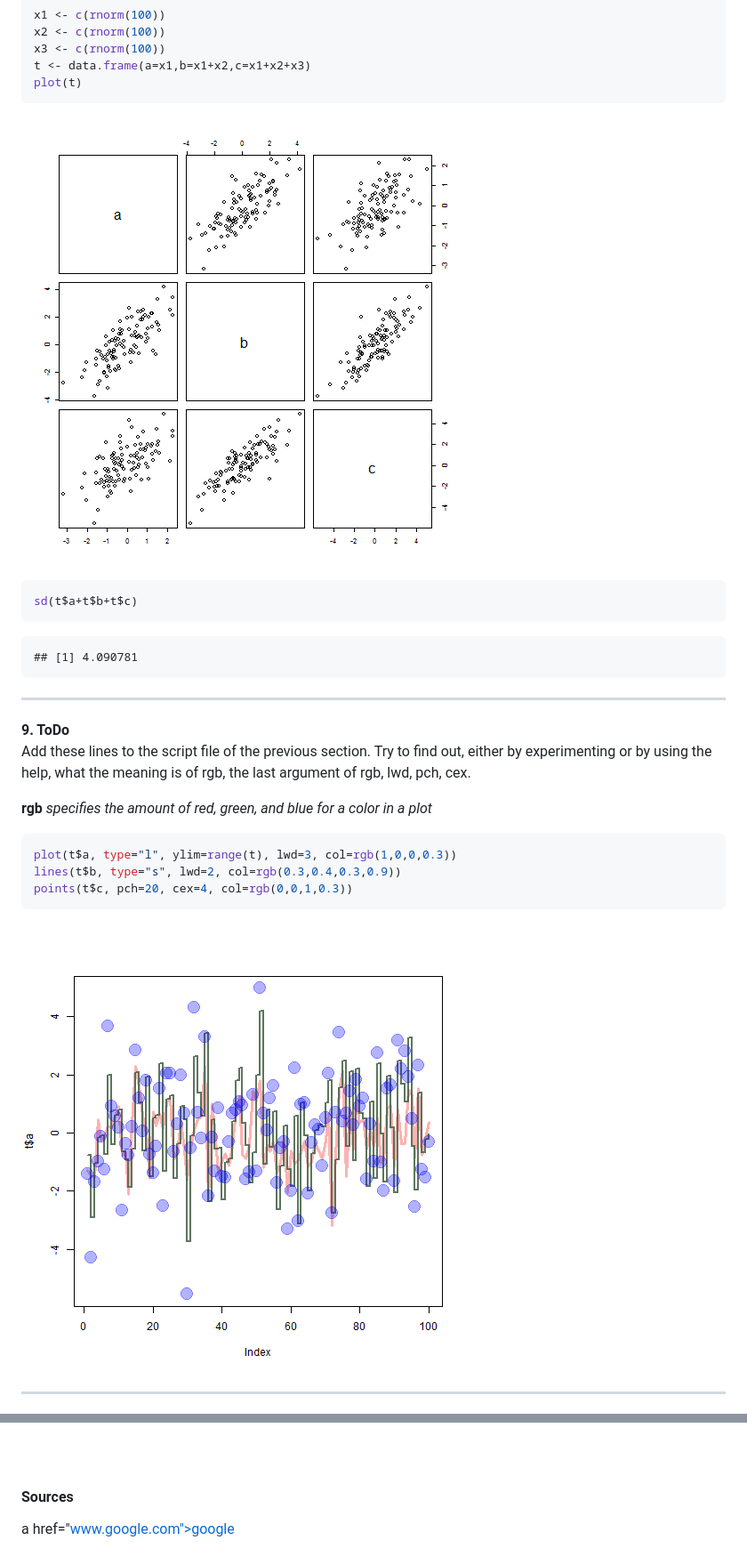
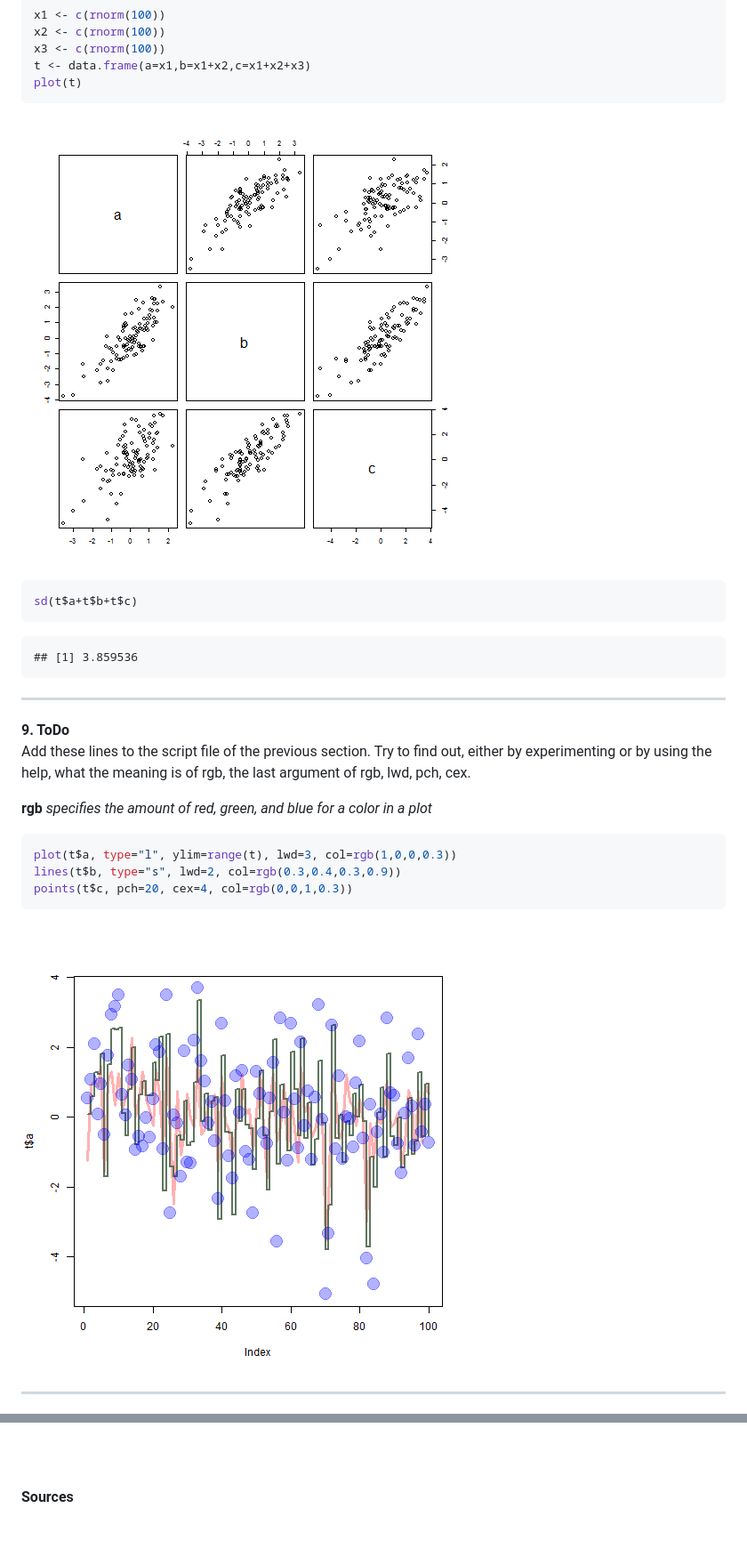
Before and after one commit to ILightningI/SRT411-Assignment-0, a Markdown page: SRT411-Assignment-0.md, 2 parts joined by grey strips. Shown: that part at 89% size. Rendered like a GitHub page; pictures changed too: figure/unnamed-chunk-8-1.png, figure/unnamed-chunk-9-1.png.

Commit message:
Assignment 0

````diff
--- a/SRT411-Assignment-0.md
+++ b/SRT411-Assignment-0.md
@@ -144,7 +144,7 @@ sd(t$a+t$b+t$c)
 ```
 
 ```
-## [1] 4.090781
+## [1] 3.859536
 ```
 
 <hr>
@@ -339,7 +339,6 @@ a (arg1 = -5, arg2 = 95)
 <br>
 
 #### Sources
-a href="www.google.com">google</a>
 <p><a href="http://rmarkdown.rstudio.com/>R Markdown</a></p>
 <p>Writing Reports in R with Markdown, Knitr and Pandoc: http://nicercode.github.io/guides/reports/</p>
 <p>Knitr in a Nutshell: http://kbroman.org/knitr_knutshell/pages/markdown.html</p>
````
Also changed, not shown: figure/unnamed-chunk-4-1.png, figure/unnamed-chunk-6-1.png, 1 other file.
